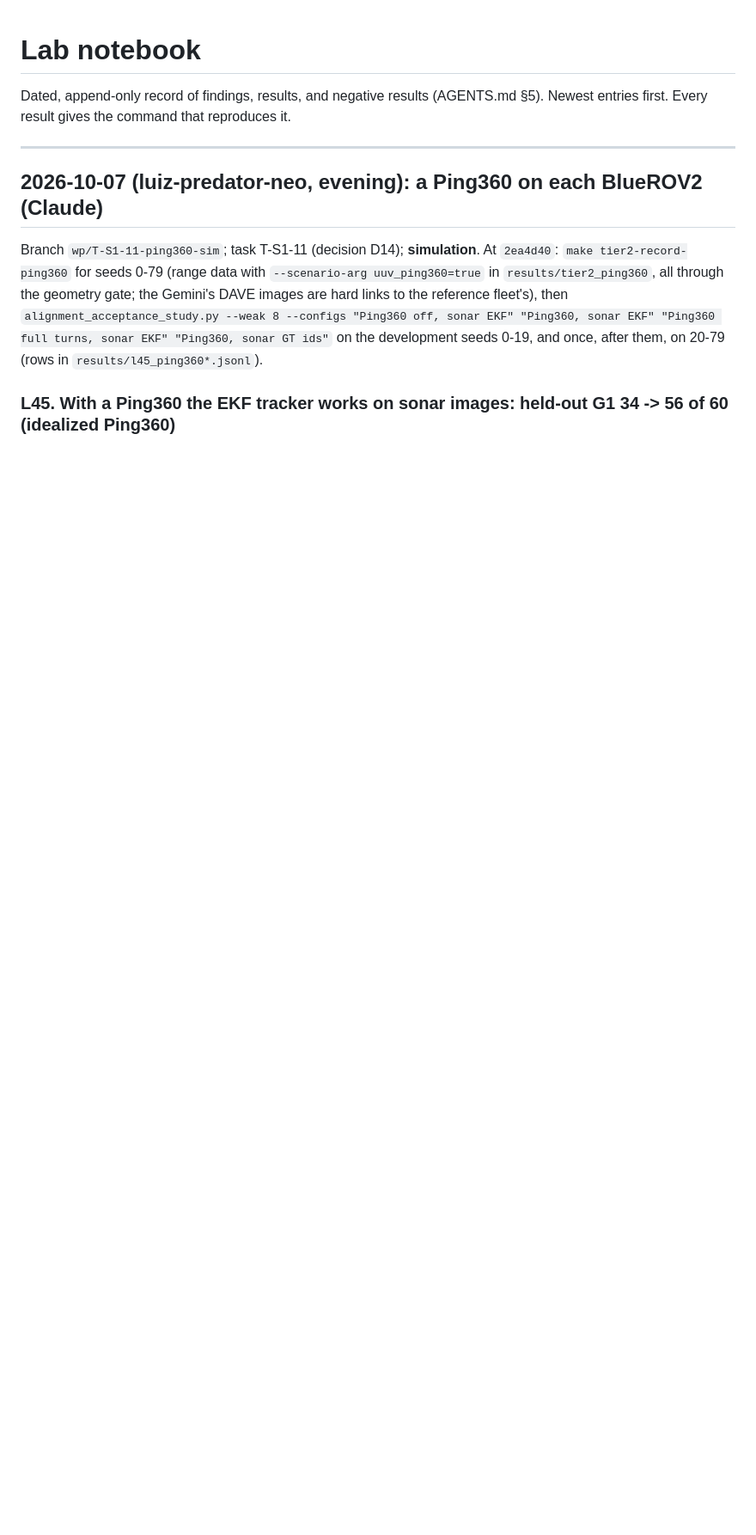
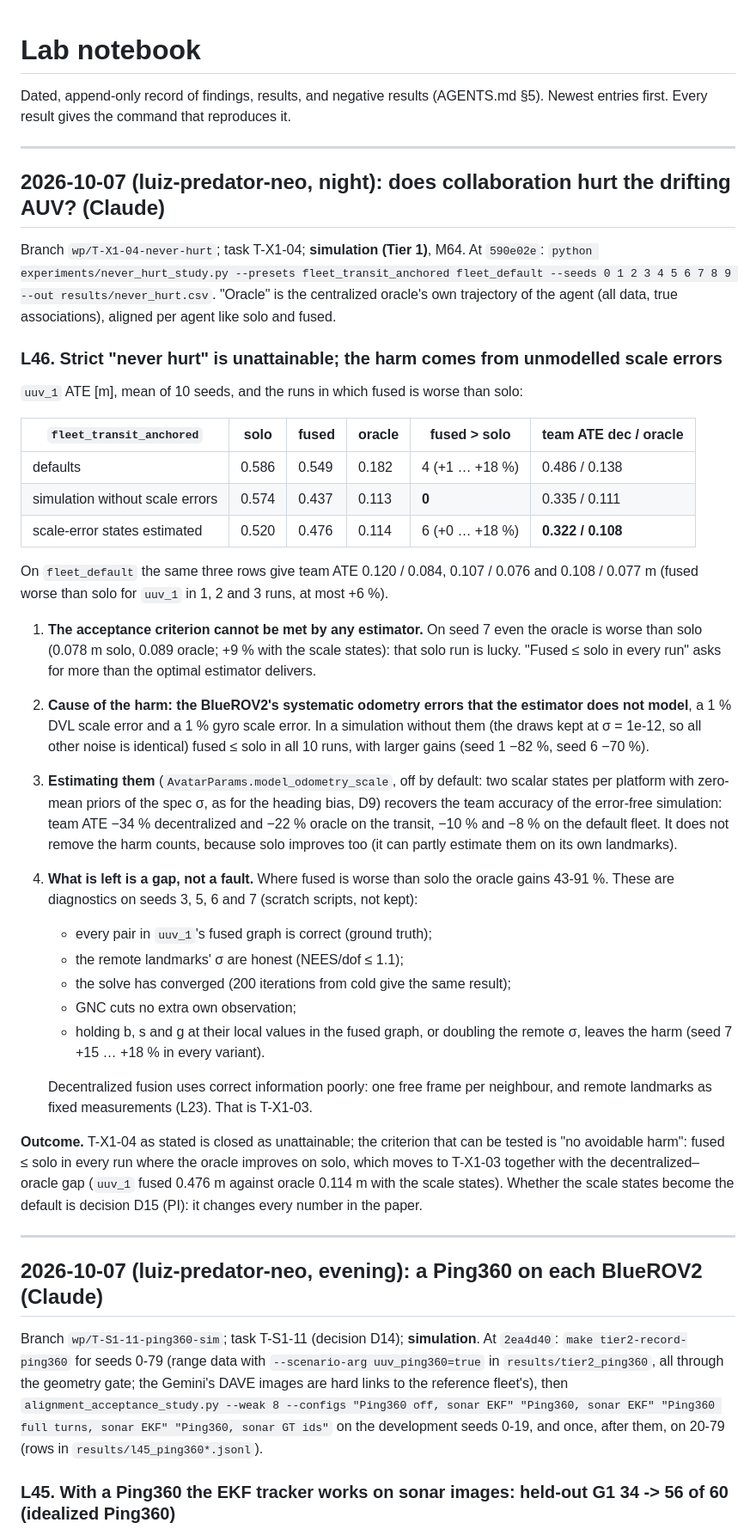
Before and after one commit to lesaf92/avatar_slam, a Markdown page: docs/LOG.md, the part around the change. Shown at 86% size. Drawn GitHub-style; blank space fills up the shorter version.

Commit message:
docs: LOG L46 (strict "never hurt" is unattainable; unmodelled scale errors), D15
On seed 7 of fleet_transit_anchored even the centralized oracle is worse than solo, so "fused
<= solo in every run" cannot be met. The harm comes from the BlueROV2's unmodelled DVL and
gyro scale errors (without them 0/10 runs worse). Estimating them cuts team ATE by 34 %
(decentralized) and 22 % (oracle) but not the harm counts; what is left is the
decentralized-oracle gap, which moves to T-X1-03 with a "no avoidable harm" criterion. New
decision D15 (estimate the scale errors by default). Plan v2.4.

Task: T-X1-04

Co-Authored-By: Claude Opus 5.5 <noreply@anthropic.com>

```diff
--- a/docs/LOG.md
+++ b/docs/LOG.md
@@ -2,6 +2,58 @@
 
 Dated, append-only record of findings, results, and negative results (AGENTS.md §5).
 Newest entries first. Every result gives the command that reproduces it.
+
+---
+
+## 2026-10-07 (luiz-predator-neo, night): does collaboration hurt the drifting AUV? (Claude)
+
+Branch `wp/T-X1-04-never-hurt`; task T-X1-04; **simulation (Tier 1)**, M64. At `590e02e`:
+`python experiments/never_hurt_study.py --presets fleet_transit_anchored fleet_default --seeds
+0 1 2 3 4 5 6 7 8 9 --out results/never_hurt.csv`. "Oracle" is the centralized oracle's own
+trajectory of the agent (all data, true associations), aligned per agent like solo and fused.
+
+### L46. Strict "never hurt" is unattainable; the harm comes from unmodelled scale errors
+
+`uuv_1` ATE [m], mean of 10 seeds, and the runs in which fused is worse than solo:
+
+| `fleet_transit_anchored` | solo | fused | oracle | fused > solo | team ATE dec / oracle |
+|---|---|---|---|---|---|
+| defaults | 0.586 | 0.549 | 0.182 | 4 (+1 … +18 %) | 0.486 / 0.138 |
+| simulation without scale errors | 0.574 | 0.437 | 0.113 | **0** | 0.335 / 0.111 |
+| scale-error states estimated | 0.520 | 0.476 | 0.114 | 6 (+0 … +18 %) | **0.322 / 0.108** |
+
+On `fleet_default` the same three rows give team ATE 0.120 / 0.084, 0.107 / 0.076 and
+0.108 / 0.077 m (fused worse than solo for `uuv_1` in 1, 2 and 3 runs, at most +6 %).
+
+1. **The acceptance criterion cannot be met by any estimator.** On seed 7 even the oracle is
+   worse than solo (0.078 m solo, 0.089 oracle; +9 % with the scale states): that solo run is
+   lucky. "Fused ≤ solo in every run" asks for more than the optimal estimator delivers.
+2. **Cause of the harm: the BlueROV2's systematic odometry errors that the estimator does not
+   model**, a 1 % DVL scale error and a 1 % gyro scale error. In a simulation without them
+   (the draws kept at σ = 1e-12, so all other noise is identical) fused ≤ solo in all 10 runs,
+   with larger gains (seed 1 −82 %, seed 6 −70 %).
+3. **Estimating them** (`AvatarParams.model_odometry_scale`, off by default: two scalar states
+   per platform with zero-mean priors of the spec σ, as for the heading bias, D9) recovers the
+   team accuracy of the error-free simulation: team ATE −34 % decentralized and −22 % oracle on
+   the transit, −10 % and −8 % on the default fleet. It does not remove the harm counts,
+   because solo improves too (it can partly estimate them on its own landmarks).
+4. **What is left is a gap, not a fault.** Where fused is worse than solo the oracle gains
+   43-91 %. These are diagnostics on seeds 3, 5, 6 and 7 (scratch scripts, not kept):
+   - every pair in `uuv_1`'s fused graph is correct (ground truth);
+   - the remote landmarks' σ are honest (NEES/dof ≤ 1.1);
+   - the solve has converged (200 iterations from cold give the same result);
+   - GNC cuts no extra own observation;
+   - holding b, s and g at their local values in the fused graph, or doubling the remote σ,
+     leaves the harm (seed 7 +15 … +18 % in every variant).
+
+   Decentralized fusion uses correct information poorly: one free frame per neighbour, and
+   remote landmarks as fixed measurements (L23). That is T-X1-03.
+
+**Outcome.** T-X1-04 as stated is closed as unattainable; the criterion that can be tested is
+"no avoidable harm": fused ≤ solo in every run where the oracle improves on solo, which moves
+to T-X1-03 together with the decentralized–oracle gap (`uuv_1` fused 0.476 m against oracle
+0.114 m with the scale states). Whether the scale states become the default is decision D15
+(PI): it changes every number in the paper.
 
 ---
 
```
Also changed, not shown: docs/PLAN.md (+3 -1 lines), docs/TASKS.md (+2 -2 lines).
